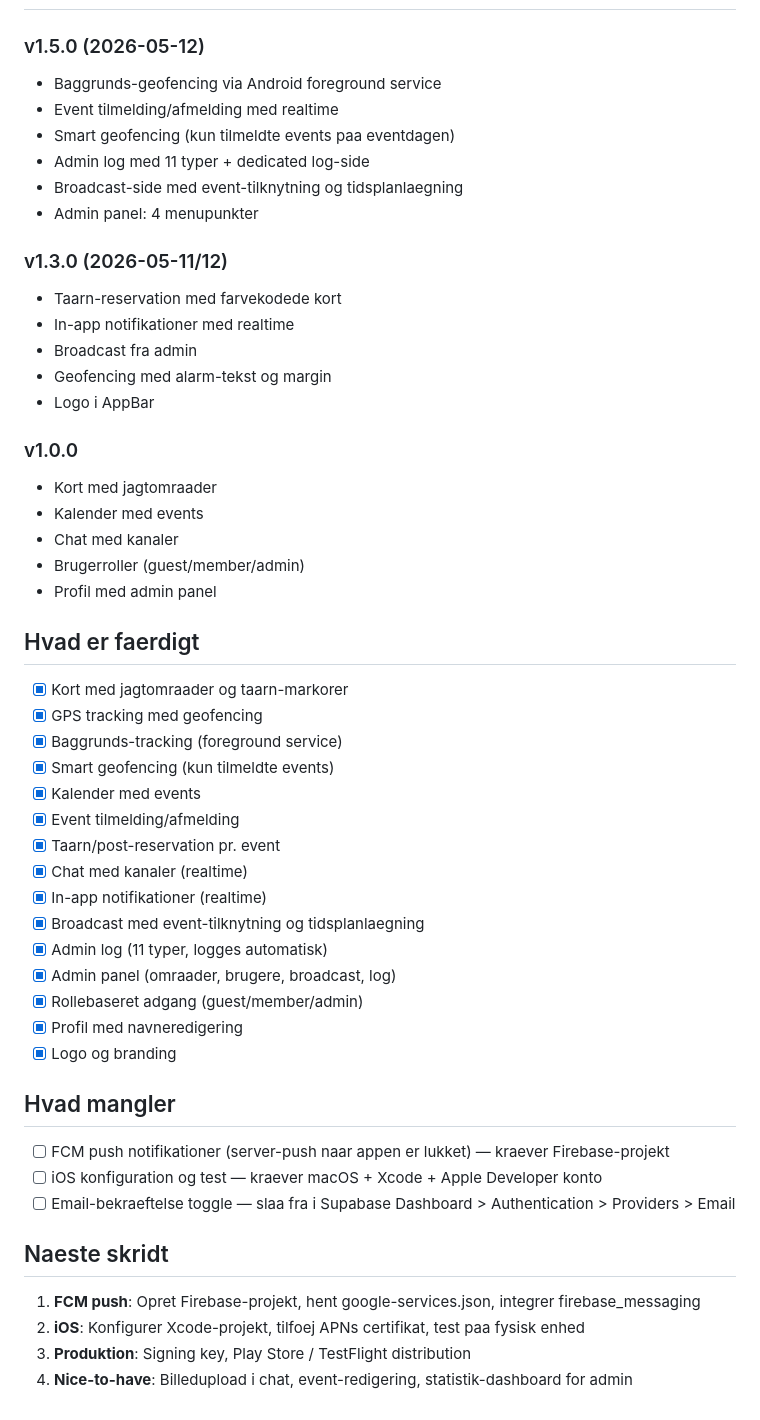
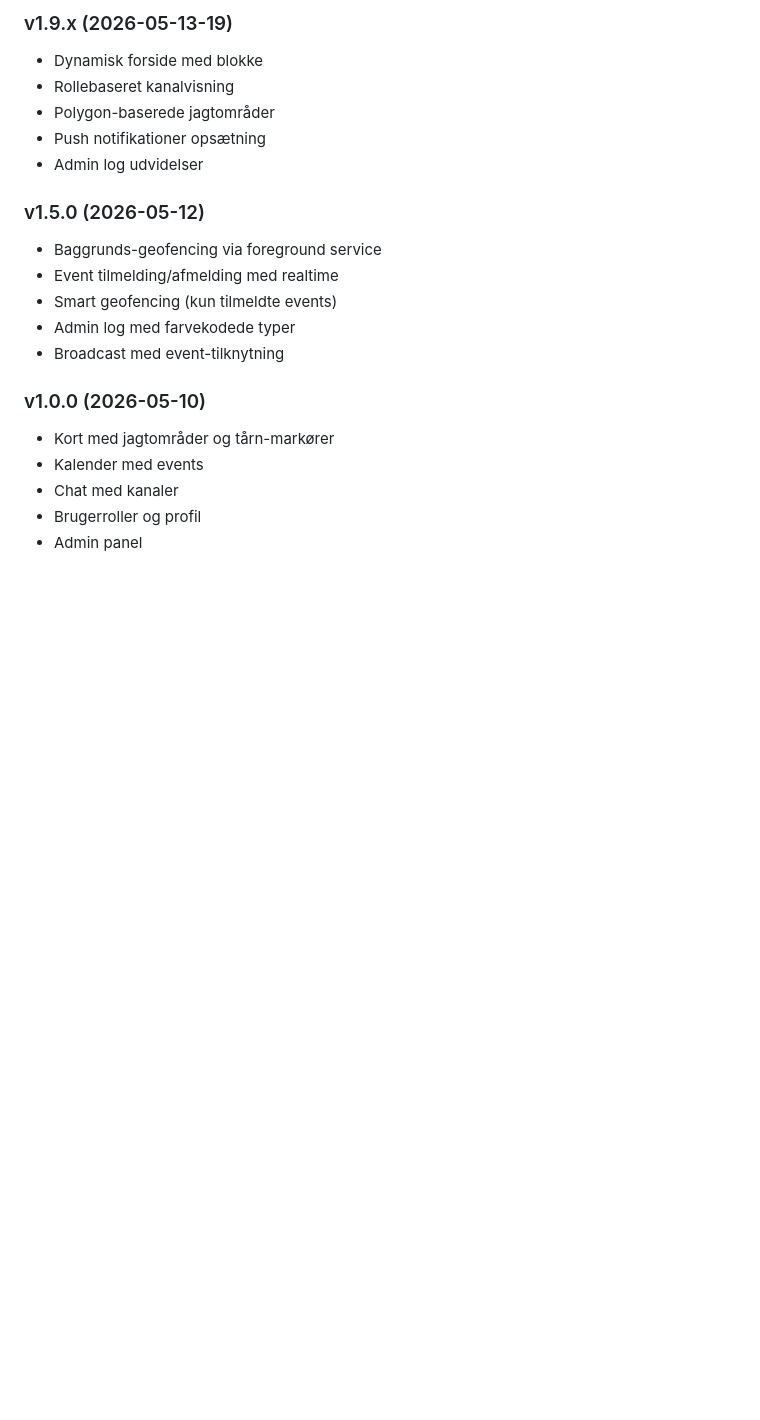
Before and after one commit to brinch-dev/risinge-jagt-app, a Markdown page: README.md, the part around one of its changes. Rendered like a GitHub page; blank space fills up the shorter version.

```diff
--- a/README.md
+++ b/README.md
@@ -93,49 +130,20 @@ Koer i raekkefoelge:
+### v1.9.x (2026-05-13-19)
+- Dynamisk forside med blokke
+- Rollebaseret kanalvisning
+- Polygon-baserede jagtområder
+- Push notifikationer opsætning
+- Admin log udvidelser
+
 ### v1.5.0 (2026-05-12)
-- Baggrunds-geofencing via Android foreground service
+- Baggrunds-geofencing via foreground service
 - Event tilmelding/afmelding med realtime
-- Smart geofencing (kun tilmeldte events paa eventdagen)
-- Admin log med 11 typer + dedicated log-side
-- Broadcast-side med event-tilknytning og tidsplanlaegning
-- Admin panel: 4 menupunkter
+- Smart geofencing (kun tilmeldte events)
+- Admin log med farvekodede typer
+- Broadcast med event-tilknytning
 
-### v1.3.0 (2026-05-11/12)
-- Taarn-reservation med farvekodede kort
-- In-app notifikationer med realtime
-- Broadcast fra admin
-- Geofencing med alarm-tekst og margin
-- Logo i AppBar
-
-### v1.0.0
-- Kort med jagtomraader
+### v1.0.0 (2026-05-10)
+- Kort med jagtområder og tårn-markører
 - Kalender med events
 - Chat med kanaler
-- Brugerroller (guest/member/admin)
-- Profil med admin panel
-
-## Hvad er faerdigt
-- [x] Kort med jagtomraader og taarn-markorer
-- [x] GPS tracking med geofencing
-- [x] Baggrunds-tracking (foreground service)
-- [x] Smart geofencing (kun tilmeldte events)
-- [x] Kalender med events
-- [x] Event tilmelding/afmelding
-- [x] Taarn/post-reservation pr. event
-- [x] Chat med kanaler (realtime)
-- [x] In-app notifikationer (realtime)
-- [x] Broadcast med event-tilknytning og tidsplanlaegning
-- [x] Admin log (11 typer, logges automatisk)
-- [x] Admin panel (omraader, brugere, broadcast, log)
-- [x] Rollebaseret adgang (guest/member/admin)
-- [x] Profil med navneredigering
-- [x] Logo og branding
-
-## Hvad mangler
-- [ ] FCM push notifikationer (server-push naar appen er lukket) — kraever Firebase-projekt
-- [ ] iOS konfiguration og test — kraever macOS + Xcode + Apple Developer konto
-- [ ] Email-bekraeftelse toggle — slaa fra i Supabase Dashboard > Authentication > Providers > Email
-
-## Naeste skridt
-1. **FCM push**: Opret Firebase-projekt, hent google-services.json, integrer firebase_messaging
-2. **iOS**: Konfigurer Xcode-projekt, tilfoej APNs certifikat, test paa fysisk enhed
-3. **Produktion**: Signing key, Play Store / TestFlight distribution
-4. **Nice-to-have**: Billedupload i chat, event-redigering, statistik-dashboard for admin
+- Brugerroller og profil
+- Admin panel
```
Also changed, not shown: other parts of README.md (+95 -58 lines).
